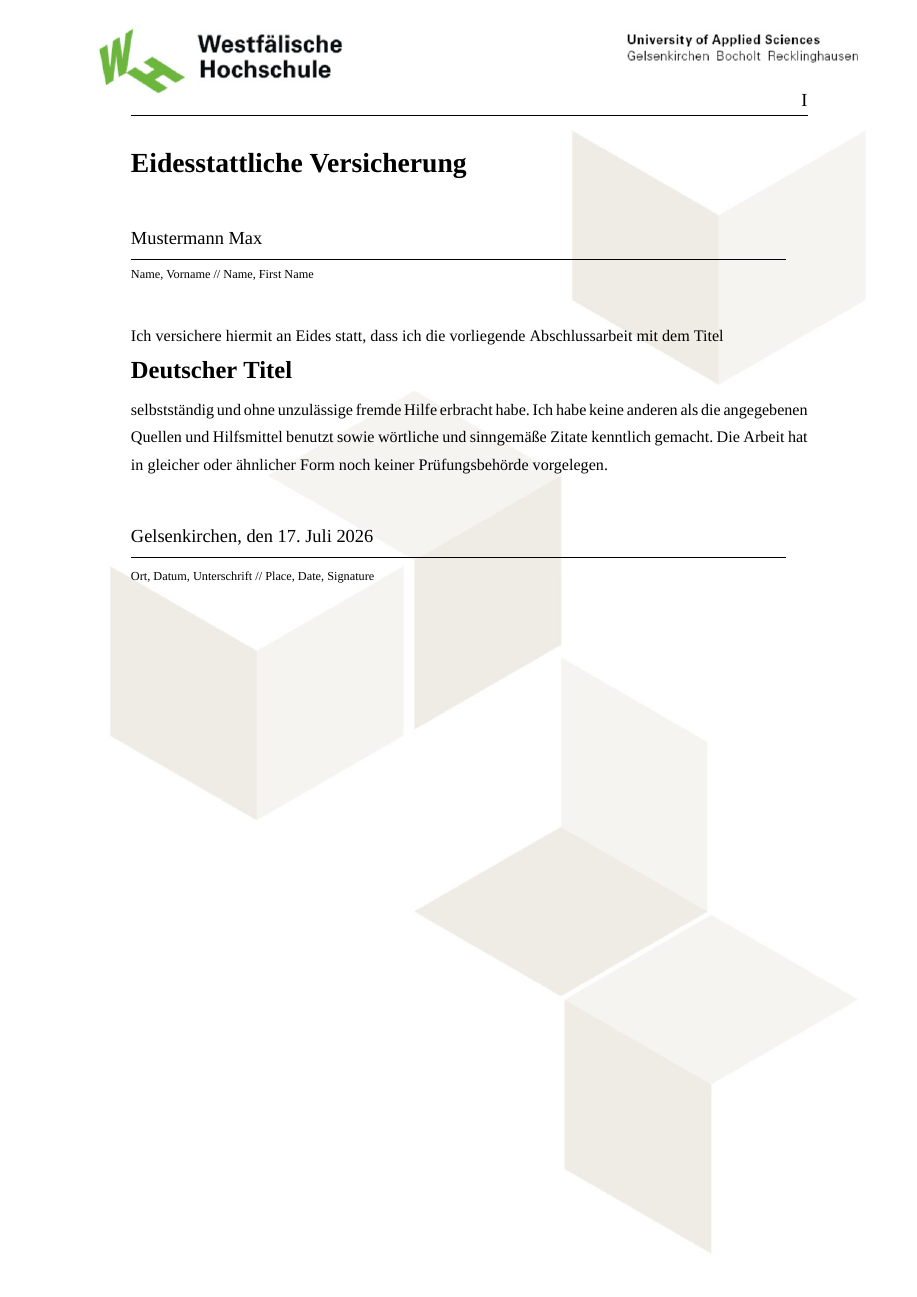
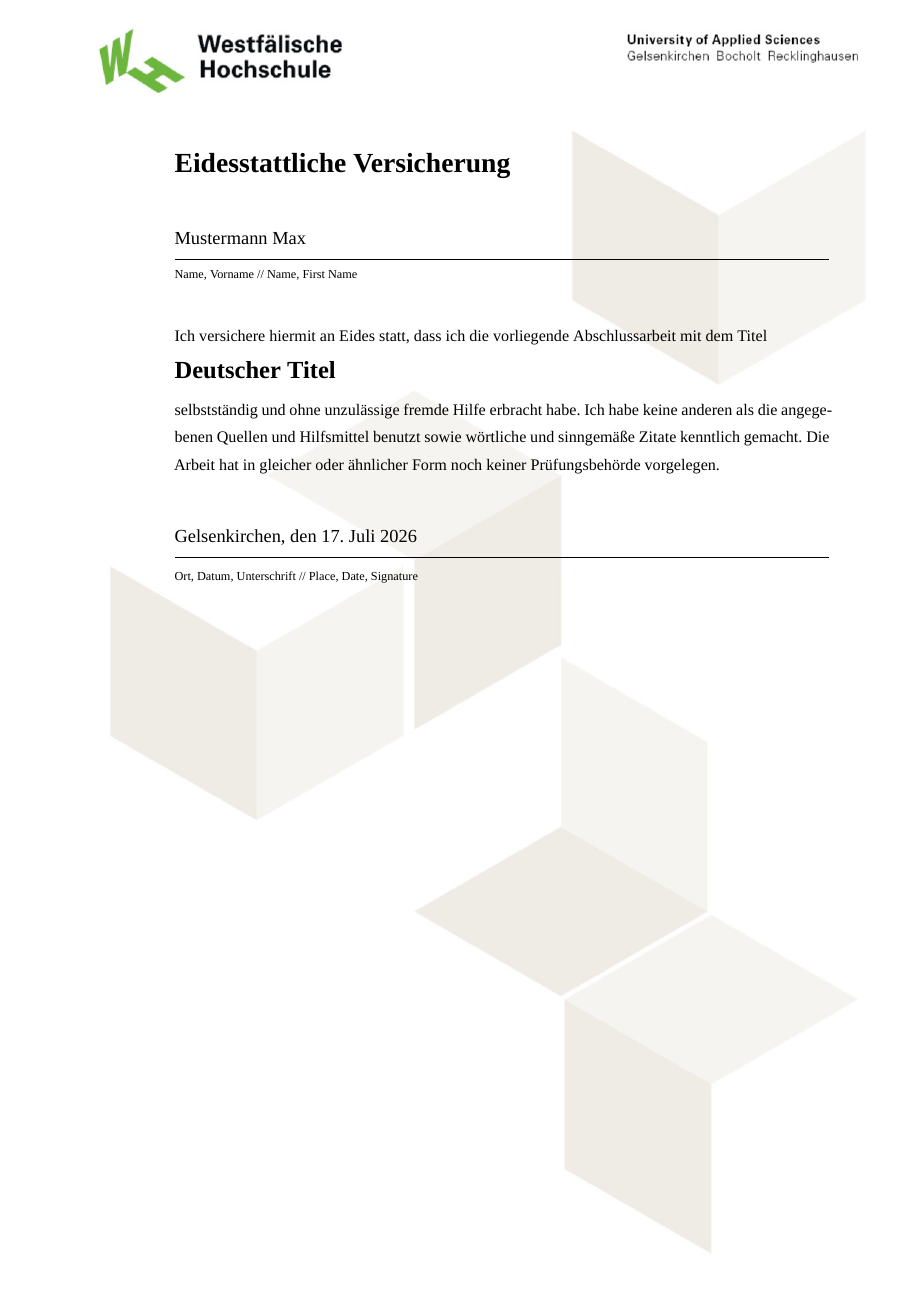
Before and after one commit to LEMMIIX/latex-ba-template, a LaTeX document (main.tex, which reads titles/eidesstatt.tex): page 2 of 15 before the commit and page 2 of 16 after it. Compiled offline with XeLaTeX; a missing font is replaced by an installed copy or a similar font.

Commit message:
fix Eidesstattl. da diese nicht nummeriert wird

```diff
--- a/main.tex
+++ b/main.tex
@@ -89,9 +89,7 @@ keepaspectratio]{resources/images/deckblatt.png}%
 
 % Titelblatt erzeugen
 \maketitle
-
-%die ersten Seiten vor dem tatsächlichen Text werden römisch nummeriert
-\pagenumbering{Roman}
+\thispagestyle{empty}
 
 % Eidesstattliche Erklärung
 \makeeidesstatt
--- a/titles/eidesstatt.tex
+++ b/titles/eidesstatt.tex
@@ -4,8 +4,8 @@
 
 \newcommand*{\makeeidesstatt}{
 	\clearpage
-	\newgeometry{top=20mm,bottom=20mm,left=30mm,right=25mm,includehead}
-	\thispagestyle{scrheadings}
+	\newgeometry{top=20mm,bottom=20mm,inner=40mm,outer=20mm,includehead}
+	\thispagestyle{empty}
 			\begingroup
 			\fontsize{18pt}{20pt}\selectfont
 			{\bfseries Eidesstattliche Versicherung}
@@ -65,5 +65,6 @@
 
 
 	\restoregeometry
+	\clearpage
 }
 \makeatother
```
Also changed, not shown: Beispiel.pdf, main.tex (6 more changed lines).
